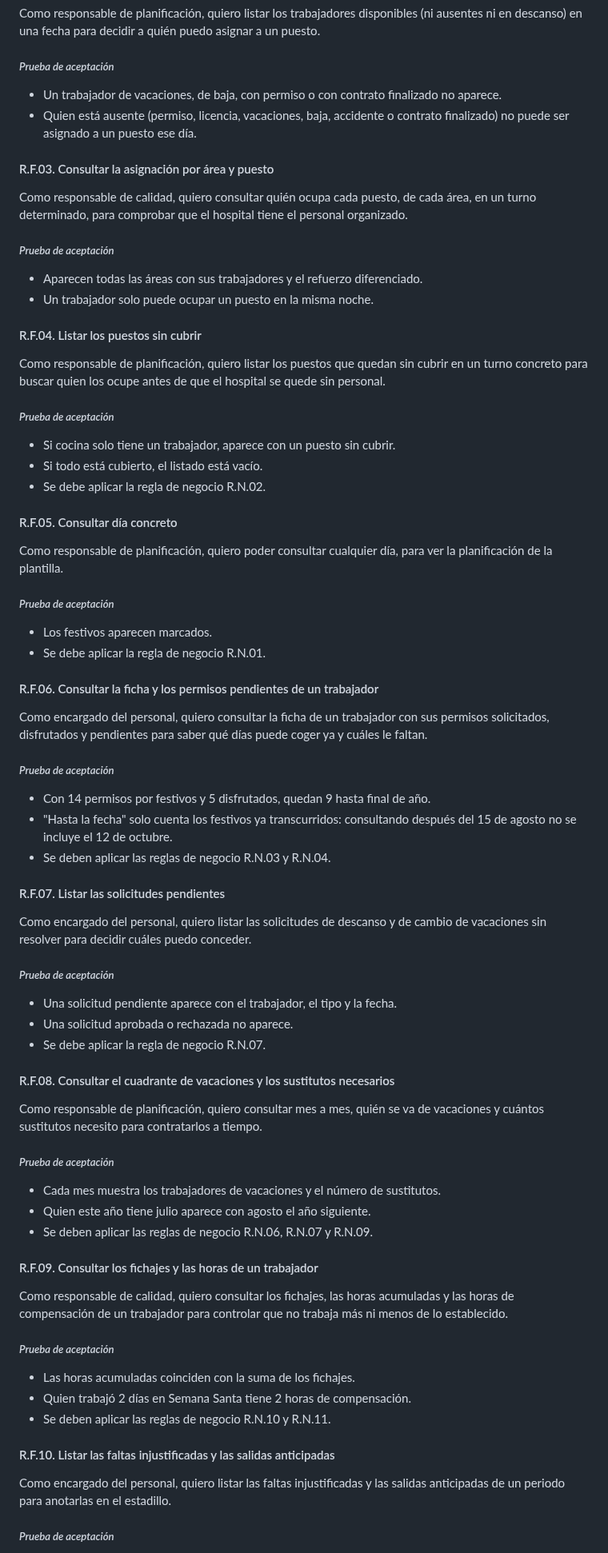
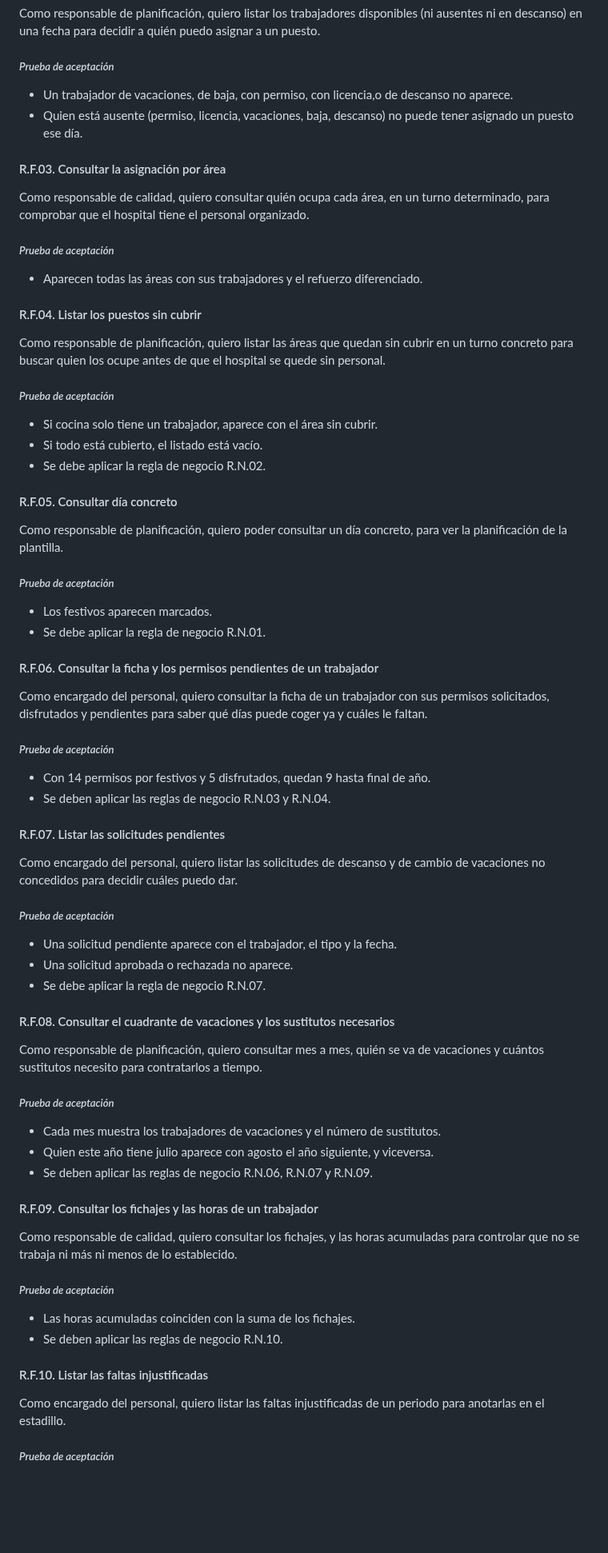
Before and after one commit to DYL0061/proyecto-curso-iissi1-2026-DYL0061, a Markdown page: README.md, the part around one of its changes. Shown at 80% size. GitHub-like rendering; blank space fills up the shorter version.

```diff
--- a/README.md
+++ b/README.md
@@ -97,31 +96,30 @@ Como responsable de planificación, quiero listar los trabajadores disponibles (
 
 ##### *Prueba de aceptación*
 
-- Un trabajador de vacaciones, de baja, con permiso o con contrato finalizado no aparece.
-- Quien está ausente (permiso, licencia, vacaciones, baja, accidente o contrato finalizado) no puede ser asignado a un puesto ese día.
+- Un trabajador de vacaciones, de baja, con permiso, con licencia,o de descanso no aparece.
+- Quien está ausente (permiso, licencia, vacaciones, baja, descanso) no puede tener asignado un puesto ese día.
 
-#### R.F.03. Consultar la asignación por área y puesto
+#### R.F.03. Consultar la asignación por área
 
-Como responsable de calidad, quiero consultar quién ocupa cada puesto, de cada área, en un turno determinado, para comprobar que el hospital tiene el personal organizado.
+Como responsable de calidad, quiero consultar quién ocupa cada área, en un turno determinado, para comprobar que el hospital tiene el personal organizado.
 
 ##### *Prueba de aceptación*
 
 - Aparecen todas las áreas con sus trabajadores y el refuerzo diferenciado.
-- Un trabajador solo puede ocupar un puesto en la misma noche.
 
 #### R.F.04. Listar los puestos sin cubrir
 
-Como responsable de planificación, quiero listar los puestos que quedan sin cubrir en un turno concreto para buscar quien los ocupe antes de que el hospital se quede sin personal.
+Como responsable de planificación, quiero listar las áreas que quedan sin cubrir en un turno concreto para buscar quien los ocupe antes de que el hospital se quede sin personal.
 
 ##### *Prueba de aceptación*
 
-- Si cocina solo tiene un trabajador, aparece con un puesto sin cubrir.
+- Si cocina solo tiene un trabajador, aparece con el área sin cubrir.
 - Si todo está cubierto, el listado está vacío.
 - Se debe aplicar la regla de negocio R.N.02.
 
 #### R.F.05. Consultar día concreto
 
-Como responsable de planificación, quiero poder consultar cualquier día, para ver la planificación de la plantilla.
+Como responsable de planificación, quiero poder consultar un día concreto, para ver la planificación de la plantilla.
 
 ##### *Prueba de aceptación*
 
@@ -135,12 +133,11 @@ Como encargado del personal, quiero consultar la ficha de un trabajador con sus
 ##### *Prueba de aceptación*
 
 - Con 14 permisos por festivos y 5 disfrutados, quedan 9 hasta final de año.
-- "Hasta la fecha" solo cuenta los festivos ya transcurridos: consultando después del 15 de agosto no se incluye el 12 de octubre.
 - Se deben aplicar las reglas de negocio R.N.03 y R.N.04.
 
 #### R.F.07. Listar las solicitudes pendientes
 
-Como encargado del personal, quiero listar las solicitudes de descanso y de cambio de vacaciones sin resolver para decidir cuáles puedo conceder.
+Como encargado del personal, quiero listar las solicitudes de descanso y de cambio de vacaciones no concedidos para decidir cuáles puedo dar.
 
 ##### *Prueba de aceptación*
 
@@ -155,22 +152,21 @@ Como responsable de planificación, quiero consultar mes a mes, quién se va de
 ##### *Prueba de aceptación*
 
 - Cada mes muestra los trabajadores de vacaciones y el número de sustitutos.
-- Quien este año tiene julio aparece con agosto el año siguiente.
+- Quien este año tiene julio aparece con agosto el año siguiente, y viceversa.
 - Se deben aplicar las reglas de negocio R.N.06, R.N.07 y R.N.09.
 
 #### R.F.09. Consultar los fichajes y las horas de un trabajador
 
-Como responsable de calidad, quiero consultar los fichajes, las horas acumuladas y las horas de compensación de un trabajador para controlar que no trabaja más ni menos de lo establecido.
+Como responsable de calidad, quiero consultar los fichajes, y las horas acumuladas para controlar que no se trabaja ni más ni menos de lo establecido.
 
 ##### *Prueba de aceptación*
 
 - Las horas acumuladas coinciden con la suma de los fichajes.
-- Quien trabajó 2 días en Semana Santa tiene 2 horas de compensación.
-- Se deben aplicar las reglas de negocio R.N.10 y R.N.11.
+- Se deben aplicar las reglas de negocio R.N.10.
 
-#### R.F.10. Listar las faltas injustificadas y las salidas anticipadas
+#### R.F.10. Listar las faltas injustificadas
 
-Como encargado del personal, quiero listar las faltas injustificadas y las salidas anticipadas de un periodo para anotarlas en el estadillo.
+Como encargado del personal, quiero listar las faltas injustificadas de un periodo para anotarlas en el estadillo.
 
 ##### *Prueba de aceptación*
 
```
Also changed, not shown: other parts of README.md (+24 -47 lines), Anexo/Transcripción.md (+36 -135 lines), Imágenes/Estadillo.jpg.
